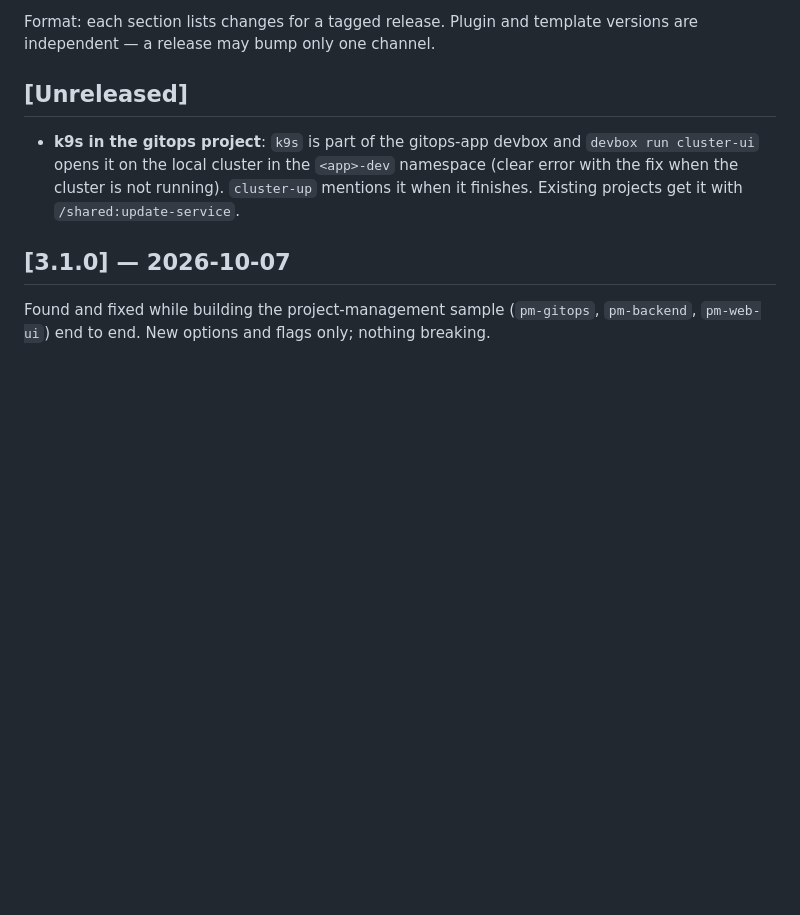
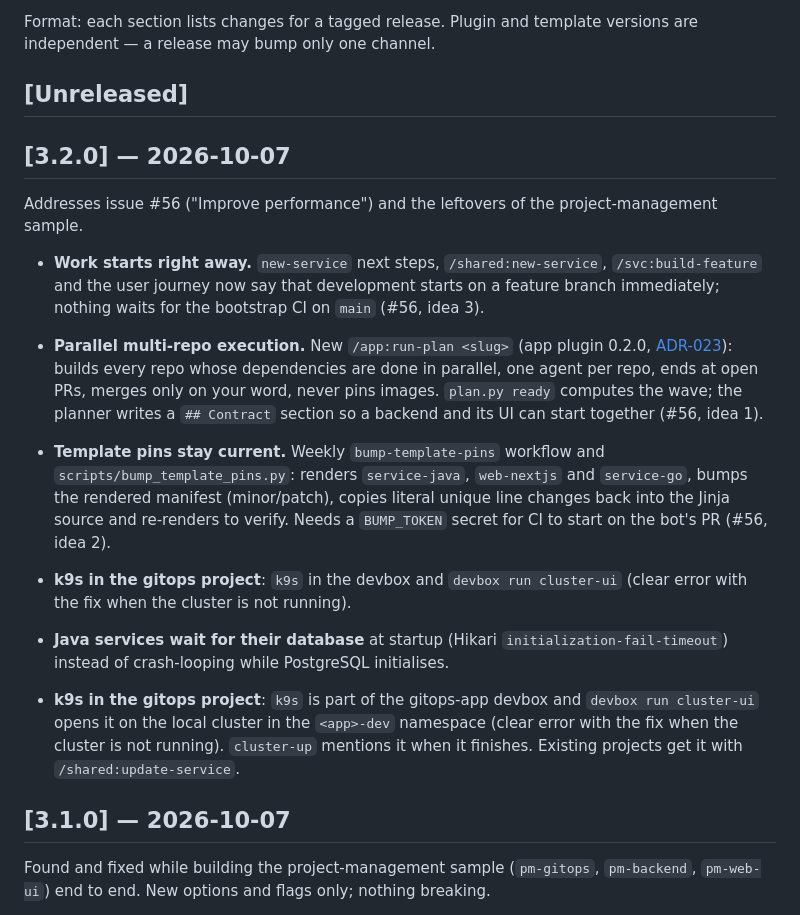
Before and after one commit to ika100/claude-platform, a Markdown page: docs/CHANGELOG.md, the part around the change. GitHub-like rendering; blank space fills up the shorter version.

Commit message:
chore: release 3.2.0 (#64)
Changelog for 3.2.0 (issue #56 ideas 1-3, k9s, Java DB startup wait).

🤖 Generated with [Claude Code](https://claude.com/claude-code)

Signed-off-by: Eike Hensler <eike.hensler@gmail.com>
Co-authored-by: Claude Sonnet 5.5 <noreply@anthropic.com>

```diff
--- a/docs/CHANGELOG.md
+++ b/docs/CHANGELOG.md
@@ -5,6 +5,16 @@ All notable changes to the `ika100/claude-platform` marketplace and templates.
 Format: each section lists changes for a tagged release. Plugin and template versions are independent — a release may bump only one channel.
 
 ## [Unreleased]
+
+## [3.2.0] — 2026-10-07
+
+Addresses issue #56 ("Improve performance") and the leftovers of the project-management sample.
+
+- **Work starts right away.** `new-service` next steps, `/shared:new-service`, `/svc:build-feature` and the user journey now say that development starts on a feature branch immediately; nothing waits for the bootstrap CI on `main` (#56, idea 3).
+- **Parallel multi-repo execution.** New `/app:run-plan <slug>` (app plugin 0.2.0, [ADR-023](adr/023-parallel-plan-execution.md)): builds every repo whose dependencies are done in parallel, one agent per repo, ends at open PRs, merges only on your word, never pins images. `plan.py ready` computes the wave; the planner writes a `## Contract` section so a backend and its UI can start together (#56, idea 1).
+- **Template pins stay current.** Weekly `bump-template-pins` workflow and `scripts/bump_template_pins.py`: renders `service-java`, `web-nextjs` and `service-go`, bumps the rendered manifest (minor/patch), copies literal unique line changes back into the Jinja source and re-renders to verify. Needs a `BUMP_TOKEN` secret for CI to start on the bot's PR (#56, idea 2).
+- **k9s in the gitops project**: `k9s` in the devbox and `devbox run cluster-ui` (clear error with the fix when the cluster is not running).
+- **Java services wait for their database** at startup (Hikari `initialization-fail-timeout`) instead of crash-looping while PostgreSQL initialises.
 
 - **k9s in the gitops project**: `k9s` is part of the gitops-app devbox and `devbox run cluster-ui` opens it on the local cluster in the `<app>-dev` namespace (clear error with the fix when the cluster is not running). `cluster-up` mentions it when it finishes. Existing projects get it with `/shared:update-service`.
 
```
